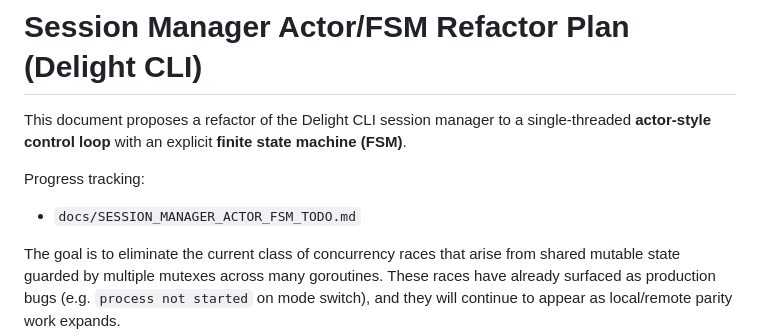
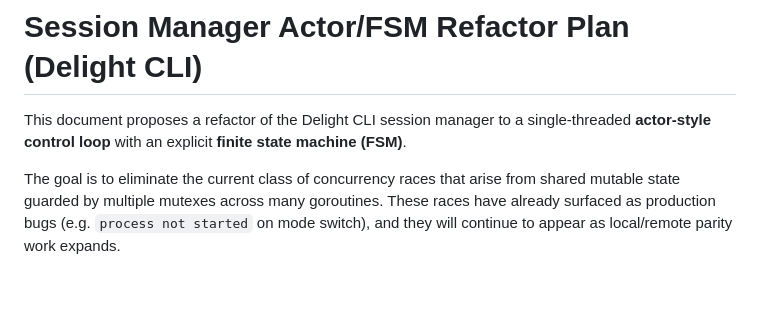
Before and after one commit to bhandras/delight, a Markdown page: docs/SESSION_MANAGER_ACTOR_FSM_REFACTOR.md, the part around the change. Rendered like a GitHub page; blank space fills up the shorter version.

Commit message:
multi: Prune obsolete docs
Remove the detailed TODO checklists that were used during early refactors.
The remaining docs describe the current architecture and invariants.

```diff
--- a/docs/SESSION_MANAGER_ACTOR_FSM_REFACTOR.md
+++ b/docs/SESSION_MANAGER_ACTOR_FSM_REFACTOR.md
@@ -3,10 +3,6 @@
 This document proposes a refactor of the Delight CLI session manager to a
 single-threaded **actor-style control loop** with an explicit **finite state
 machine (FSM)**.
-
-Progress tracking:
-
-- `docs/SESSION_MANAGER_ACTOR_FSM_TODO.md`
 
 The goal is to eliminate the current class of concurrency races that arise from
 shared mutable state guarded by multiple mutexes across many goroutines. These
```
Also changed, not shown: docs/AGENT_ENGINE_UNIFICATION_TODO.md (deleted, +0 -119 lines), docs/SESSION_MANAGER_ACTOR_FSM_TODO.md (deleted, +0 -255 lines).
